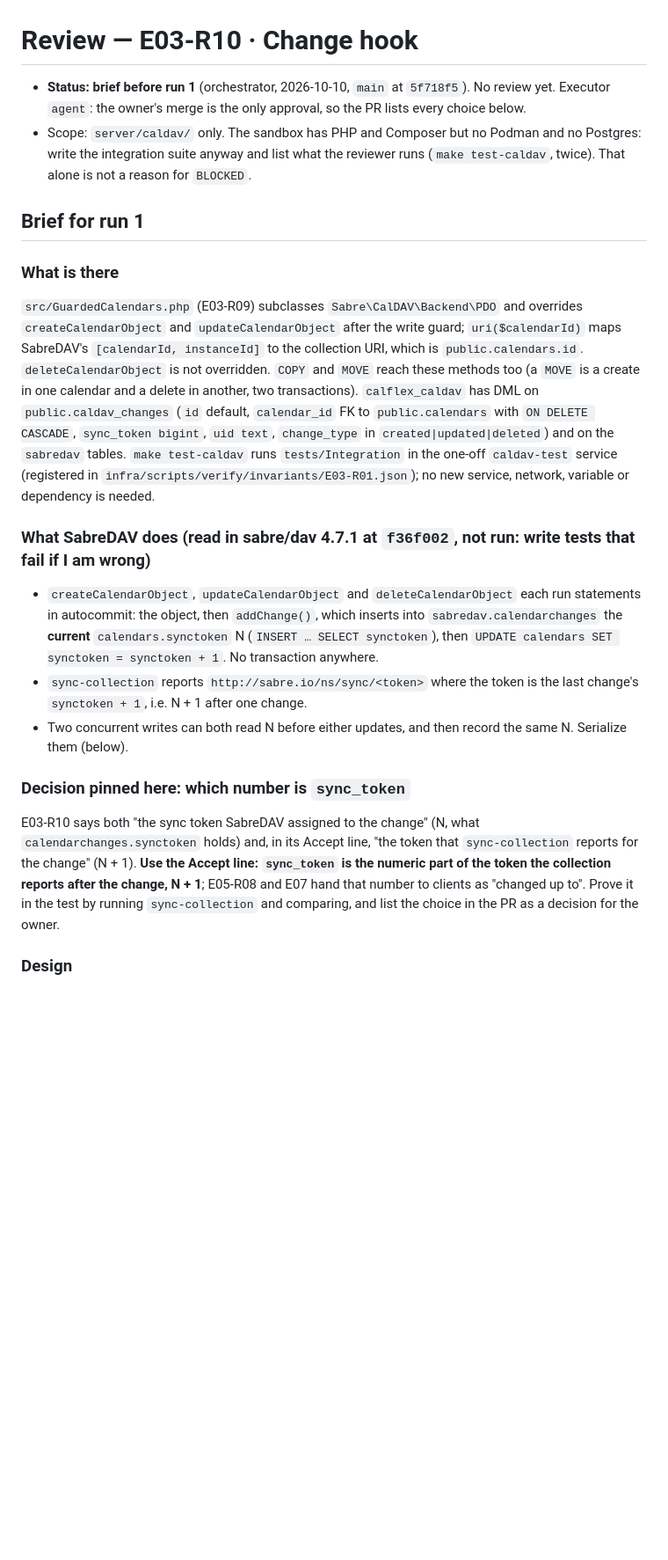
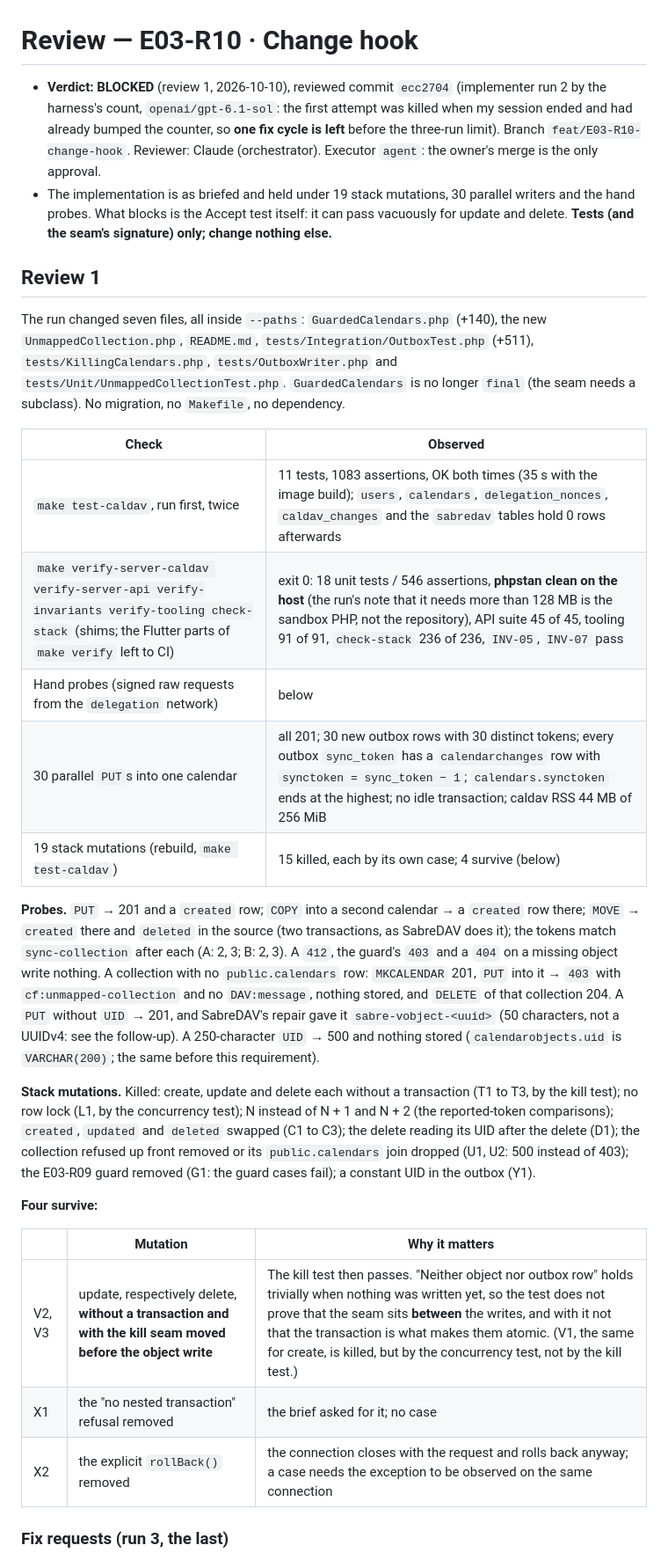
Before and after one commit to fabelhaft-io/flexcalendar, a Markdown page: docs/reviews/E03-R10.md, the part around one of its changes. Shown at 88% size. Drawn GitHub-style; blank space fills up the shorter version.

```diff
--- a/docs/reviews/E03-R10.md
+++ b/docs/reviews/E03-R10.md
@@ -1,23 +1,31 @@
 # Review — E03-R10 · Change hook
 
-- **Status: brief before run 1** (orchestrator, 2026-10-10, `main` at `5f718f5`). No review yet. Executor `agent`: the owner's merge is the only approval, so the PR lists every choice below.
-- Scope: `server/caldav/` only. The sandbox has PHP and Composer but no Podman and no Postgres: write the integration suite anyway and list what the reviewer runs (`make test-caldav`, twice). That alone is not a reason for `BLOCKED`.
+- **Verdict: BLOCKED** (review 1, 2026-10-10), reviewed commit `ecc2704` (implementer run 2 by the harness's count, `openai/gpt-6.1-sol`: the first attempt was killed when my session ended and had already bumped the counter, so **one fix cycle is left** before the three-run limit). Branch `feat/E03-R10-change-hook`. Reviewer: Claude (orchestrator). Executor `agent`: the owner's merge is the only approval.
+- The implementation is as briefed and held under 19 stack mutations, 30 parallel writers and the hand probes. What blocks is the Accept test itself: it can pass vacuously for update and delete. **Tests (and the seam's signature) only; change nothing else.**
 
-## Brief for run 1
+## Review 1
 
-### What is there
+The run changed seven files, all inside `--paths`: `GuardedCalendars.php` (+140), the new `UnmappedCollection.php`, `README.md`, `tests/Integration/OutboxTest.php` (+511), `tests/KillingCalendars.php`, `tests/OutboxWriter.php` and `tests/Unit/UnmappedCollectionTest.php`. `GuardedCalendars` is no longer `final` (the seam needs a subclass). No migration, no `Makefile`, no dependency.
 
-`src/GuardedCalendars.php` (E03-R09) subclasses `Sabre\CalDAV\Backend\PDO` and overrides `createCalendarObject` and `updateCalendarObject` after the write guard; `uri($calendarId)` maps SabreDAV's `[calendarId, instanceId]` to the collection URI, which is `public.calendars.id`. `deleteCalendarObject` is not overridden. `COPY` and `MOVE` reach these methods too (a `MOVE` is a create in one calendar and a delete in another, two transactions). `calflex_caldav` has DML on `public.caldav_changes` (`id` default, `calendar_id` FK to `public.calendars` with `ON DELETE CASCADE`, `sync_token bigint`, `uid text`, `change_type` in `created|updated|deleted`) and on the `sabredav` tables. `make test-caldav` runs `tests/Integration` in the one-off `caldav-test` service (registered in `infra/scripts/verify/invariants/E03-R01.json`); no new service, network, variable or dependency is needed.
+| Check | Observed |
+|---|---|
+| `make test-caldav`, run first, twice | 11 tests, 1083 assertions, OK both times (35 s with the image build); `users`, `calendars`, `delegation_nonces`, `caldav_changes` and the `sabredav` tables hold 0 rows afterwards |
+| `make verify-server-caldav verify-server-api verify-invariants verify-tooling check-stack` (shims; the Flutter parts of `make verify` left to CI) | exit 0: 18 unit tests / 546 assertions, **phpstan clean on the host** (the run's note that it needs more than 128 MB is the sandbox PHP, not the repository), API suite 45 of 45, tooling 91 of 91, `check-stack` 236 of 236, `INV-05`, `INV-07` pass |
+| Hand probes (signed raw requests from the `delegation` network) | below |
+| 30 parallel `PUT`s into one calendar | all 201; 30 new outbox rows with 30 distinct tokens; every outbox `sync_token` has a `calendarchanges` row with `synctoken = sync_token − 1`; `calendars.synctoken` ends at the highest; no idle transaction; caldav RSS 44 MB of 256 MiB |
+| 19 stack mutations (rebuild, `make test-caldav`) | 15 killed, each by its own case; 4 survive (below) |
 
-### What SabreDAV does (read in sabre/dav 4.7.1 at `f36f002`, not run: write tests that fail if I am wrong)
+**Probes.** `PUT` → 201 and a `created` row; `COPY` into a second calendar → a `created` row there; `MOVE` → `created` there and `deleted` in the source (two transactions, as SabreDAV does it); the tokens match `sync-collection` after each (A: 2, 3; B: 2, 3). A `412`, the guard's `403` and a `404` on a missing object write nothing. A collection with no `public.calendars` row: `MKCALENDAR` 201, `PUT` into it → `403` with `cf:unmapped-collection` and no `DAV:message`, nothing stored, and `DELETE` of that collection 204. A `PUT` without `UID` → 201, and SabreDAV's repair gave it `sabre-vobject-<uuid>` (50 characters, not a UUIDv4: see the follow-up). A 250-character `UID` → 500 and nothing stored (`calendarobjects.uid` is `VARCHAR(200)`; the same before this requirement).
 
-- `createCalendarObject`, `updateCalendarObject` and `deleteCalendarObject` each run statements in autocommit: the object, then `addChange()`, which inserts into `sabredav.calendarchanges` the **current** `calendars.synctoken` N (`INSERT … SELECT synctoken`), then `UPDATE calendars SET synctoken = synctoken + 1`. No transaction anywhere.
-- `sync-collection` reports `http://sabre.io/ns/sync/<token>` where the token is the last change's `synctoken + 1`, i.e. N + 1 after one change.
-- Two concurrent writes can both read N before either updates, and then record the same N. Serialize them (below).
+**Stack mutations.** Killed: create, update and delete each without a transaction (T1 to T3, by the kill test); no row lock (L1, by the concurrency test); N instead of N + 1 and N + 2 (the reported-token comparisons); `created`, `updated` and `deleted` swapped (C1 to C3); the delete reading its UID after the delete (D1); the collection refused up front removed or its `public.calendars` join dropped (U1, U2: 500 instead of 403); the E03-R09 guard removed (G1: the guard cases fail); a constant UID in the outbox (Y1).
 
-### Decision pinned here: which number is `sync_token`
+**Four survive:**
 
-E03-R10 says both "the sync token SabreDAV assigned to the change" (N, what `calendarchanges.synctoken` holds) and, in its Accept line, "the token that `sync-collection` reports for the change" (N + 1). **Use the Accept line: `sync_token` is the numeric part of the token the collection reports after the change, N + 1**; E05-R08 and E07 hand that number to clients as "changed up to". Prove it in the test by running `sync-collection` and comparing, and list the choice in the PR as a decision for the owner.
+| | Mutation | Why it matters |
+|---|---|---|
+| V2, V3 | update, respectively delete, **without a transaction and with the kill seam moved before the object write** | The kill test then passes. "Neither object nor outbox row" holds trivially when nothing was written yet, so the test does not prove that the seam sits **between** the writes, and with it not that the transaction is what makes them atomic. (V1, the same for create, is killed, but by the concurrency test, not by the kill test.) |
+| X1 | the "no nested transaction" refusal removed | the brief asked for it; no case |
+| X2 | the explicit `rollBack()` removed | the connection closes with the request and rolls back anyway; a case needs the exception to be observed on the same connection |
 
-### Design
+### Fix requests (run 3, the last)
 
```
Also changed, not shown: other parts of docs/reviews/E03-R10.md (+11 -15 lines).
